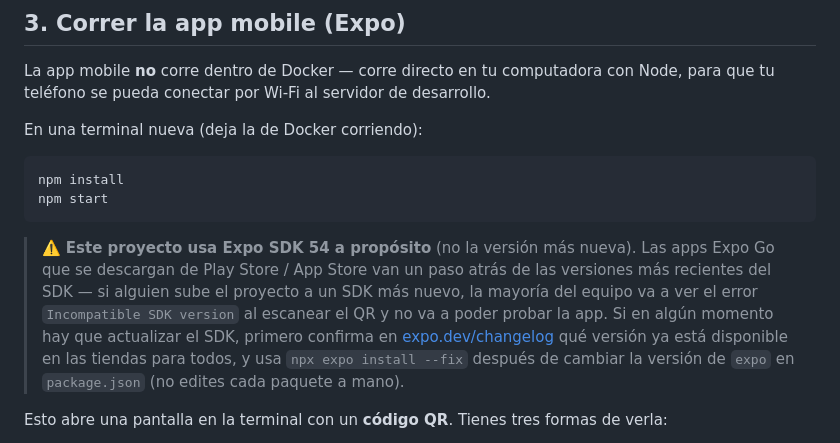
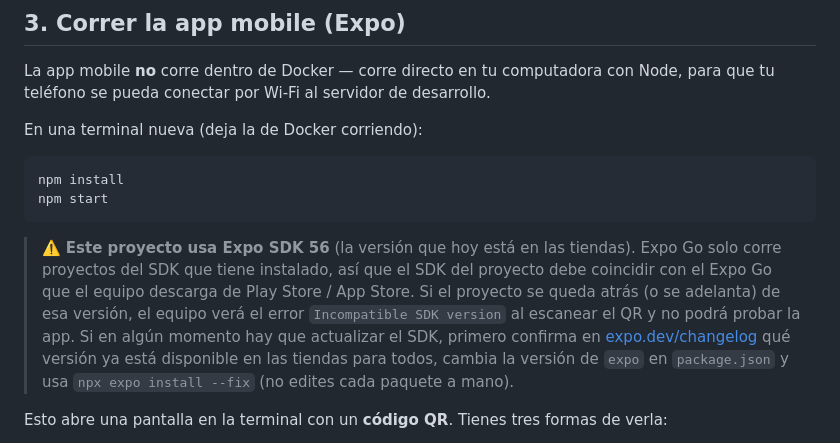
Before and after one commit to MiorLear/Sue-osyLetras, a Markdown page: COMO-EMPEZAR.md, the part around the change. Drawn GitHub-style.

Commit message:
docs: update COMO-EMPEZAR to reflect Expo SDK 56
The project is now on SDK 56 (matching the Expo Go in the stores); the warning
previously said "SDK 54 a propósito". Keep the guidance to always match the
store SDK version.

Co-Authored-By: Claude Opus 4.8 <noreply@anthropic.com>

````diff
--- a/COMO-EMPEZAR.md
+++ b/COMO-EMPEZAR.md
@@ -96,13 +96,14 @@ npm install
 npm start
 ```
 
-> ⚠️ **Este proyecto usa Expo SDK 54 a propósito** (no la versión más nueva). Las apps Expo Go
-> que se descargan de Play Store / App Store van un paso atrás de las versiones más recientes
-> del SDK — si alguien sube el proyecto a un SDK más nuevo, la mayoría del equipo va a ver el
-> error `Incompatible SDK version` al escanear el QR y no va a poder probar la app. Si en algún
-> momento hay que actualizar el SDK, primero confirma en [expo.dev/changelog](https://expo.dev/changelog)
-> qué versión ya está disponible en las tiendas para todos, y usa `npx expo install --fix`
-> después de cambiar la versión de `expo` en `package.json` (no edites cada paquete a mano).
+> ⚠️ **Este proyecto usa Expo SDK 56** (la versión que hoy está en las tiendas). Expo Go solo
+> corre proyectos del SDK que tiene instalado, así que el SDK del proyecto debe coincidir con el
+> Expo Go que el equipo descarga de Play Store / App Store. Si el proyecto se queda atrás (o se
+> adelanta) de esa versión, el equipo verá el error `Incompatible SDK version` al escanear el QR
+> y no podrá probar la app. Si en algún momento hay que actualizar el SDK, primero confirma en
+> [expo.dev/changelog](https://expo.dev/changelog) qué versión ya está disponible en las tiendas
+> para todos, cambia la versión de `expo` en `package.json` y usa `npx expo install --fix`
+> (no edites cada paquete a mano).
 
 Esto abre una pantalla en la terminal con un **código QR**. Tienes tres formas de verla:
 
````
